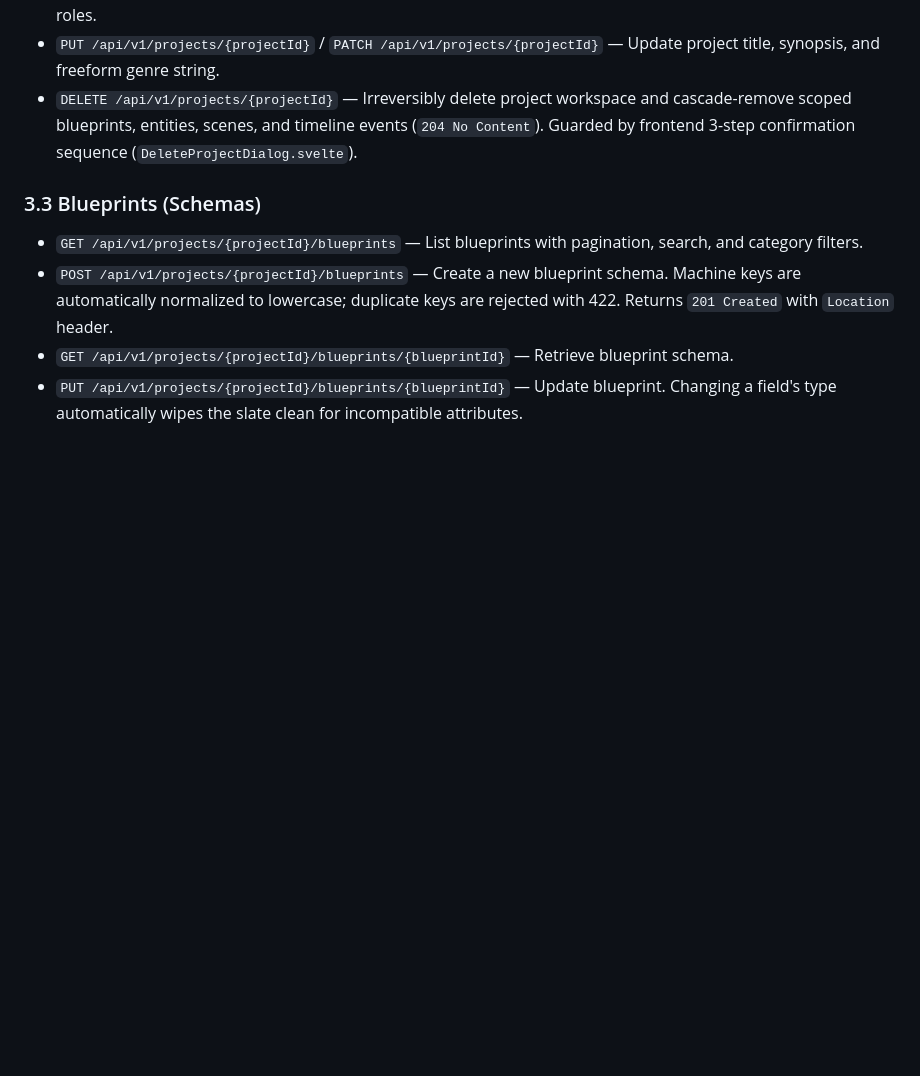
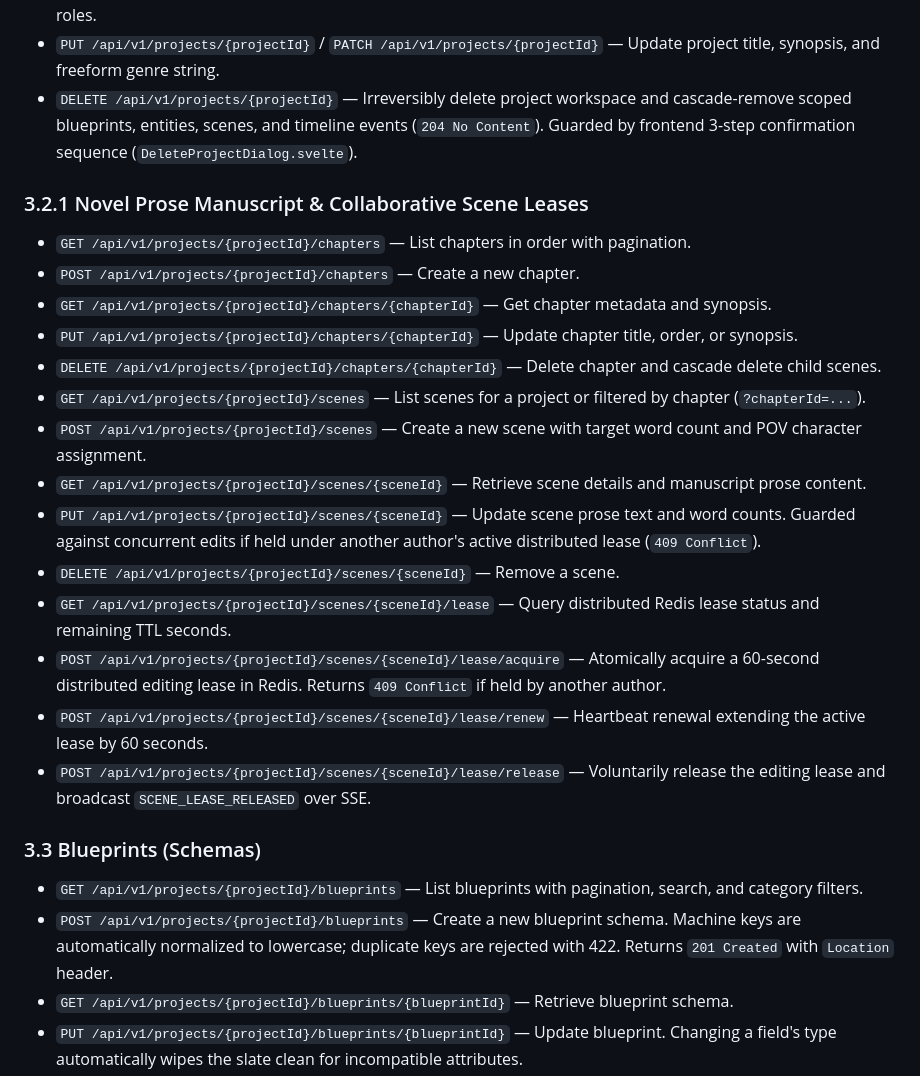
Before and after one commit to Yogesh-Kumar-Mallik-dev/NovWrite, a Markdown page: docs/API_GUIDE.md, the part around the change. GitHub-like rendering; blank space fills up the shorter version.

Commit message:
docs(api): update API_GUIDE with manuscript endpoints and distributed scene leases

```diff
--- a/docs/API_GUIDE.md
+++ b/docs/API_GUIDE.md
@@ -152,6 +152,23 @@ When rate limits are exceeded, the API returns HTTP 429:
 - `PUT /api/v1/projects/{projectId}` / `PATCH /api/v1/projects/{projectId}` — Update project title, synopsis, and freeform genre string.
 - `DELETE /api/v1/projects/{projectId}` — Irreversibly delete project workspace and cascade-remove scoped blueprints, entities, scenes, and timeline events (`204 No Content`). Guarded by frontend 3-step confirmation sequence (`DeleteProjectDialog.svelte`).
 
+### 3.2.1 Novel Prose Manuscript & Collaborative Scene Leases
+
+- `GET /api/v1/projects/{projectId}/chapters` — List chapters in order with pagination.
+- `POST /api/v1/projects/{projectId}/chapters` — Create a new chapter.
+- `GET /api/v1/projects/{projectId}/chapters/{chapterId}` — Get chapter metadata and synopsis.
+- `PUT /api/v1/projects/{projectId}/chapters/{chapterId}` — Update chapter title, order, or synopsis.
+- `DELETE /api/v1/projects/{projectId}/chapters/{chapterId}` — Delete chapter and cascade delete child scenes.
+- `GET /api/v1/projects/{projectId}/scenes` — List scenes for a project or filtered by chapter (`?chapterId=...`).
+- `POST /api/v1/projects/{projectId}/scenes` — Create a new scene with target word count and POV character assignment.
+- `GET /api/v1/projects/{projectId}/scenes/{sceneId}` — Retrieve scene details and manuscript prose content.
+- `PUT /api/v1/projects/{projectId}/scenes/{sceneId}` — Update scene prose text and word counts. Guarded against concurrent edits if held under another author's active distributed lease (`409 Conflict`).
+- `DELETE /api/v1/projects/{projectId}/scenes/{sceneId}` — Remove a scene.
+- `GET /api/v1/projects/{projectId}/scenes/{sceneId}/lease` — Query distributed Redis lease status and remaining TTL seconds.
+- `POST /api/v1/projects/{projectId}/scenes/{sceneId}/lease/acquire` — Atomically acquire a 60-second distributed editing lease in Redis. Returns `409 Conflict` if held by another author.
+- `POST /api/v1/projects/{projectId}/scenes/{sceneId}/lease/renew` — Heartbeat renewal extending the active lease by 60 seconds.
+- `POST /api/v1/projects/{projectId}/scenes/{sceneId}/lease/release` — Voluntarily release the editing lease and broadcast `SCENE_LEASE_RELEASED` over SSE.
+
 ### 3.3 Blueprints (Schemas)
 
 - `GET /api/v1/projects/{projectId}/blueprints` — List blueprints with pagination, search, and category filters.
```
